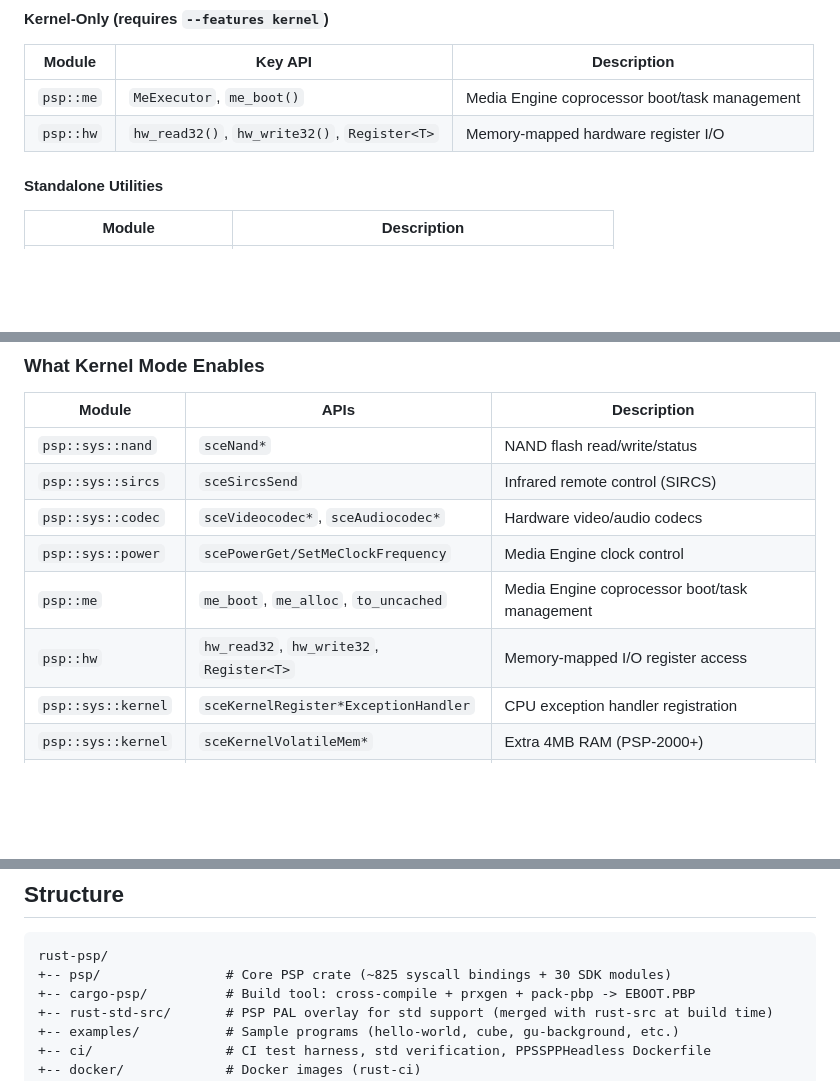
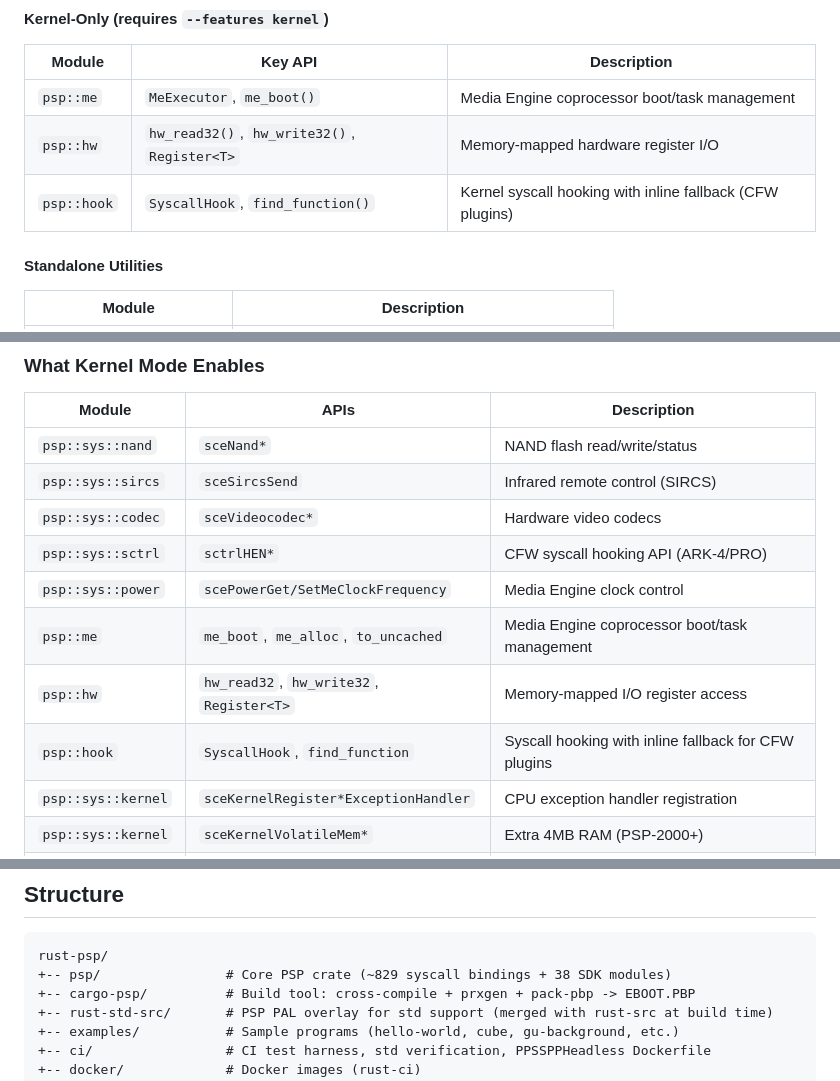
Before and after one commit to AndrewAltimit/rust-psp, a Markdown page: README.md, 3 parts joined by grey strips. GitHub-like rendering; blank space fills up the shorter version.

````diff
--- a/README.md
+++ b/README.md
@@ -131,6 +134,7 @@ The `psp` crate provides ~825 syscall bindings covering every major PSP subsyste
 |--------|---------|-------------|
 | `psp::me` | `MeExecutor`, `me_boot()` | Media Engine coprocessor boot/task management |
 | `psp::hw` | `hw_read32()`, `hw_write32()`, `Register<T>` | Memory-mapped hardware register I/O |
+| `psp::hook` | `SyscallHook`, `find_function()` | Kernel syscall hooking with inline fallback (CFW plugins) |
 
 #### Standalone Utilities
 
@@ -261,10 +265,12 @@ fn psp_main() {
 |--------|------|-------------|
 | `psp::sys::nand` | `sceNand*` | NAND flash read/write/status |
 | `psp::sys::sircs` | `sceSircsSend` | Infrared remote control (SIRCS) |
-| `psp::sys::codec` | `sceVideocodec*`, `sceAudiocodec*` | Hardware video/audio codecs |
+| `psp::sys::codec` | `sceVideocodec*` | Hardware video codecs |
+| `psp::sys::sctrl` | `sctrlHEN*` | CFW syscall hooking API (ARK-4/PRO) |
 | `psp::sys::power` | `scePowerGet/SetMeClockFrequency` | Media Engine clock control |
 | `psp::me` | `me_boot`, `me_alloc`, `to_uncached` | Media Engine coprocessor boot/task management |
 | `psp::hw` | `hw_read32`, `hw_write32`, `Register<T>` | Memory-mapped I/O register access |
+| `psp::hook` | `SyscallHook`, `find_function` | Syscall hooking with inline fallback for CFW plugins |
 | `psp::sys::kernel` | `sceKernelRegister*ExceptionHandler` | CPU exception handler registration |
 | `psp::sys::kernel` | `sceKernelVolatileMem*` | Extra 4MB RAM (PSP-2000+) |
 | `psp::sys::kernel` | `sceKernelAllocPartitionMemory` | ME/kernel memory partitions |
@@ -573,7 +579,7 @@ Tagging a commit with `v*` (e.g., `v0.1.0`) triggers a release build:
 
 ```
 rust-psp/
-+-- psp/                # Core PSP crate (~825 syscall bindings + 30 SDK modules)
++-- psp/                # Core PSP crate (~829 syscall bindings + 38 SDK modules)
 +-- cargo-psp/          # Build tool: cross-compile + prxgen + pack-pbp -> EBOOT.PBP
 +-- rust-std-src/       # PSP PAL overlay for std support (merged with rust-src at build time)
 +-- examples/           # Sample programs (hello-world, cube, gu-background, etc.)
````
Also changed, not shown: other parts of README.md (+9 -6 lines), AGENTS.md (+1 -1 lines), CLAUDE.md (+1 -1 lines).
